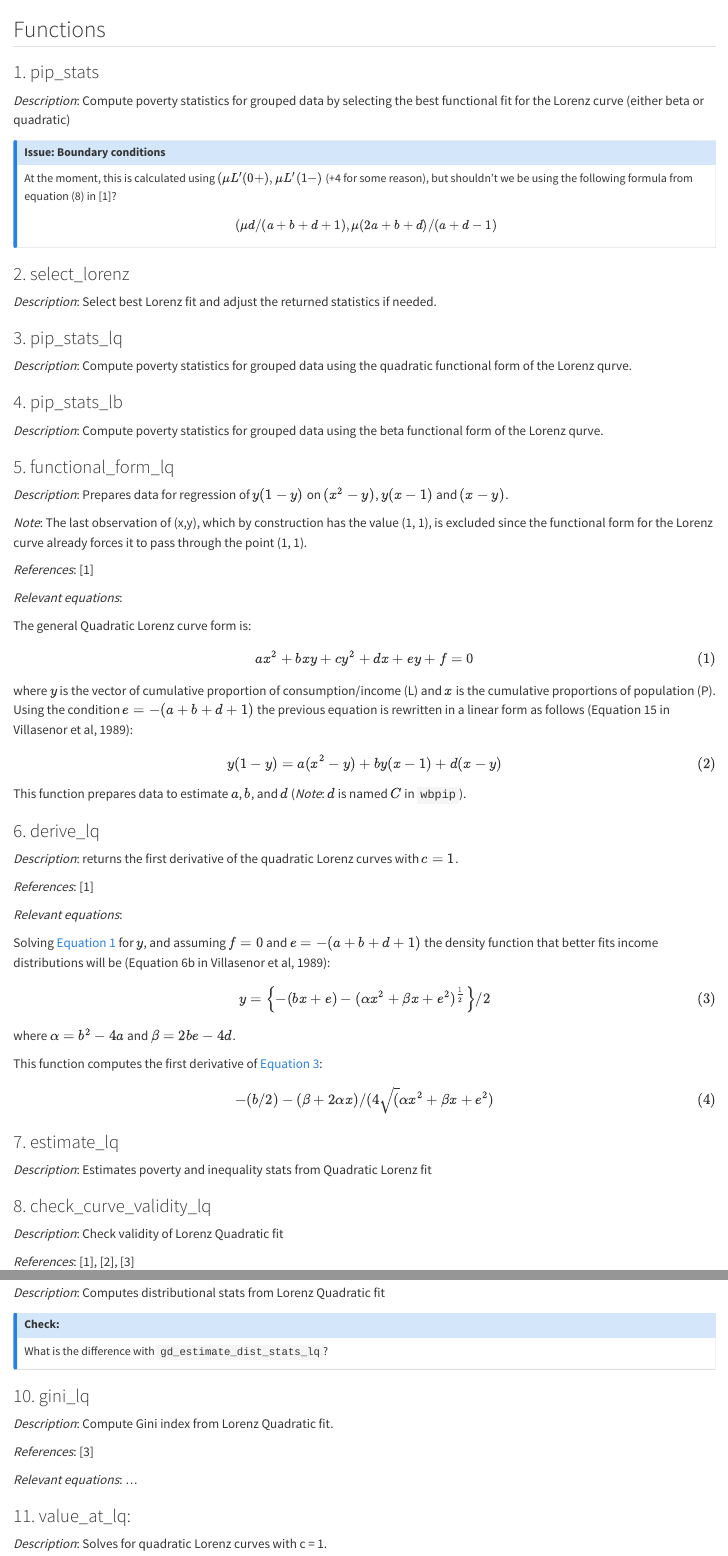
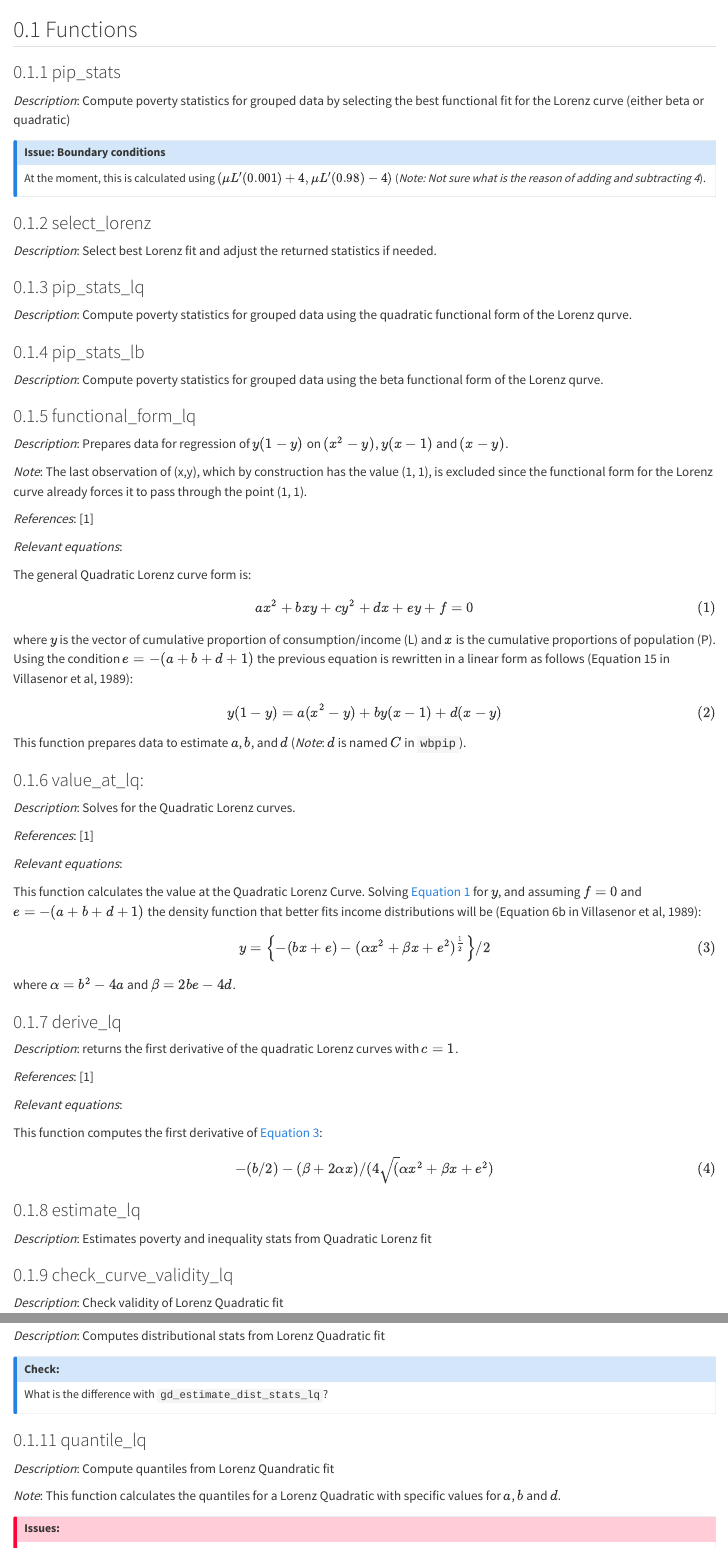
Before and after one commit to dana89co/pip_utilities, a Quarto document (wbpip_gd_doc.qmd): the page in a window 1100 px wide, from 770 px down, and a second part further down, joined at a grey line. Rendered offline with R 4.5, knitr and Pandoc in place of Quarto, with nearby package versions.

Commit message:
Issue with quantile_lq

```diff
--- a/wbpip_gd_doc.qmd
+++ b/wbpip_gd_doc.qmd
@@ -3,6 +3,7 @@ title: "Group Data Documentation (wbpip)"
 author: "Diana Garcia"
 format:
   html:
+    number-sections: true
     mermaid:
       theme: sandstone
 ---
@@ -41,31 +42,30 @@ flowchart TD
 
 ## Functions
 
-### 1. pip_stats {#sec-pip_stats}
+### pip_stats {#sec-pip_stats}
 
 *Description*: Compute poverty statistics for grouped data by selecting the best functional fit for the Lorenz curve (either beta or quadratic)
 
 ::: {#nte-boundary-issue .callout-note}
 #### Issue: Boundary conditions
 
-At the moment, this is calculated using $(\mu L'(0+),\mu L'(1-)$ (+4 for some reason), but shouldn't we be using the following formula from equation (8) in [1]?
+At the moment, this is calculated using $(\mu L'(0.001) + 4,\mu L'(0.98) - 4)$ (*Note: Not sure what is the reason of adding and subtracting 4*).
 
-$$ (\mu d/(a+b+d+1), \mu (2a+b+d)/(a+d-1) $$
 :::
 
-### 2. select_lorenz {#sec-select_lorenz}
+### select_lorenz {#sec-select_lorenz}
 
 *Description*: Select best Lorenz fit and adjust the returned statistics if needed.
 
-### 3. pip_stats_lq
+### pip_stats_lq
 
 *Description*: Compute poverty statistics for grouped data using the quadratic functional form of the Lorenz qurve.
 
-### 4. pip_stats_lb
+### pip_stats_lb
 
 *Description*: Compute poverty statistics for grouped data using the beta functional form of the Lorenz qurve.
 
-### 5. functional_form_lq
+### functional_form_lq
 
 *Description*: Prepares data for regression of $y(1-y)$ on $(x^2-y)$, $y(x-1)$ and $(x-y)$.
 
@@ -85,7 +85,22 @@ $$y(1-y) = a(x^2-y) + by(x-1) + d(x-y)$$ {#eq-linear-form}
 
 This function prepares data to estimate $a$, $b$, and $d$ (*Note*: $d$ is named $C$ in `wbpip`).
 
-### 6. derive_lq
+
+### value_at_lq:
+
+*Description*: Solves for the Quadratic Lorenz curves.
+
+*References*: [1]
+
+*Relevant equations*:
+
+This function calculates the value at the Quadratic Lorenz Curve. Solving @eq-gen-equation for $y$, and assuming $f=0$ and $e = -(a+b+d+1)$ the density function that better fits income distributions will be (Equation 6b in Villasenor et al, 1989):
+
+$$ y= \Bigl\{-(bx+e) - (\alpha x^2 + \beta x + e^2)^\frac{1}{2}\Bigl\}/2$$ {#eq-solve-y}
+
+where $\alpha = b^2 -4a$ and $\beta = 2be - 4d$.
+
+### derive_lq
 
 *Description*: returns the first derivative of the quadratic Lorenz curves with $c = 1$.
 
@@ -93,21 +108,15 @@ This function prepares data to estimate $a$, $b$, and $d$ (*Note*: $d$ is named
 
 *Relevant equations*:
 
-Solving @eq-gen-equation for $y$, and assuming $f=0$ and $e = -(a+b+d+1)$ the density function that better fits income distributions will be (Equation 6b in Villasenor et al, 1989):
-
-$$ y= \Bigl\{-(bx+e) - (\alpha x^2 + \beta x + e^2)^\frac{1}{2}\Bigl\}/2$$ {#eq-solve-y}
-
-where $\alpha = b^2 -4a$ and $\beta = 2be - 4d$.
-
 This function computes the first derivative of @eq-solve-y:
 
 $$-(b / 2) - (\beta + 2 \alpha x) / (4\sqrt(\alpha x^2 + \beta x + e^2)$$ {#eq-first-der}
 
-### 7. estimate_lq
+### estimate_lq
 
 *Description*: Estimates poverty and inequality stats from Quadratic Lorenz fit
 
-### 8. check_curve_validity_lq
+### check_curve_validity_lq
 
 *Description*: Check validity of Lorenz Quadratic fit
 
@@ -165,4 +174,11 @@ What is the difference with `gd_estimate_dist_stats_lq`?
 
 :::
 
-### 10. gini_lq
+### quantile_lq
+
+*Description*: Compute quantiles from Lorenz Quandratic fit
+
+*Note*: This function calculates the quantiles for a Lorenz Quadratic with specific values for $a$, $b$ and $d$.
+
+::: {#imp-quant-gd-issue .callout-important}
+#### Issues:
@@ -173,6 +209,3 @@ What is the difference with `gd_estimate_dist_stats_lq`?
 
 *Relevant equations*: ...
 
-### 11. value_at_lq:
-
-*Description*: Solves for quadratic Lorenz curves with c = 1.
```
Also changed, not shown: wbpip_gd_doc.html, wbpip_gd_doc.qmd (52 more changed lines).
